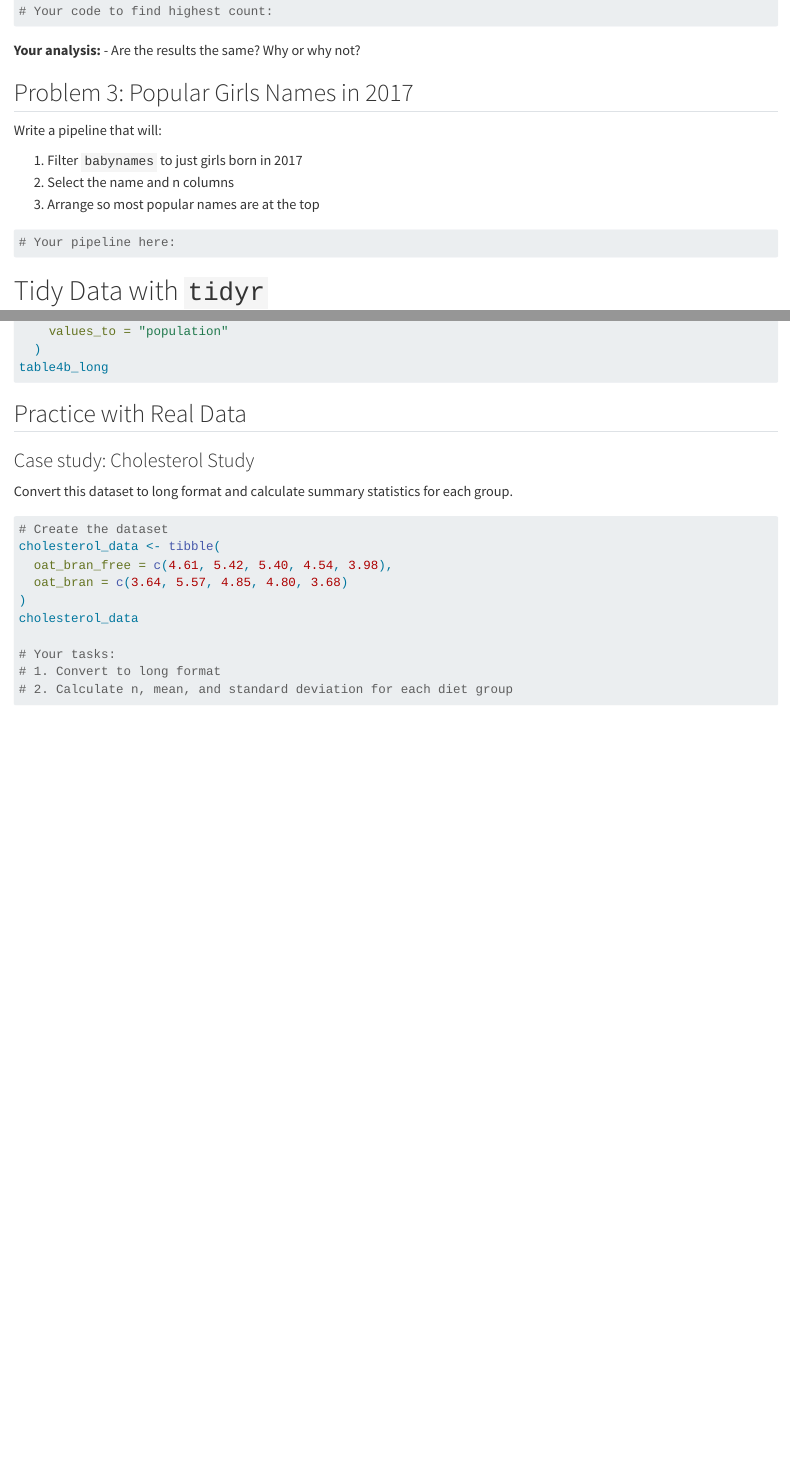
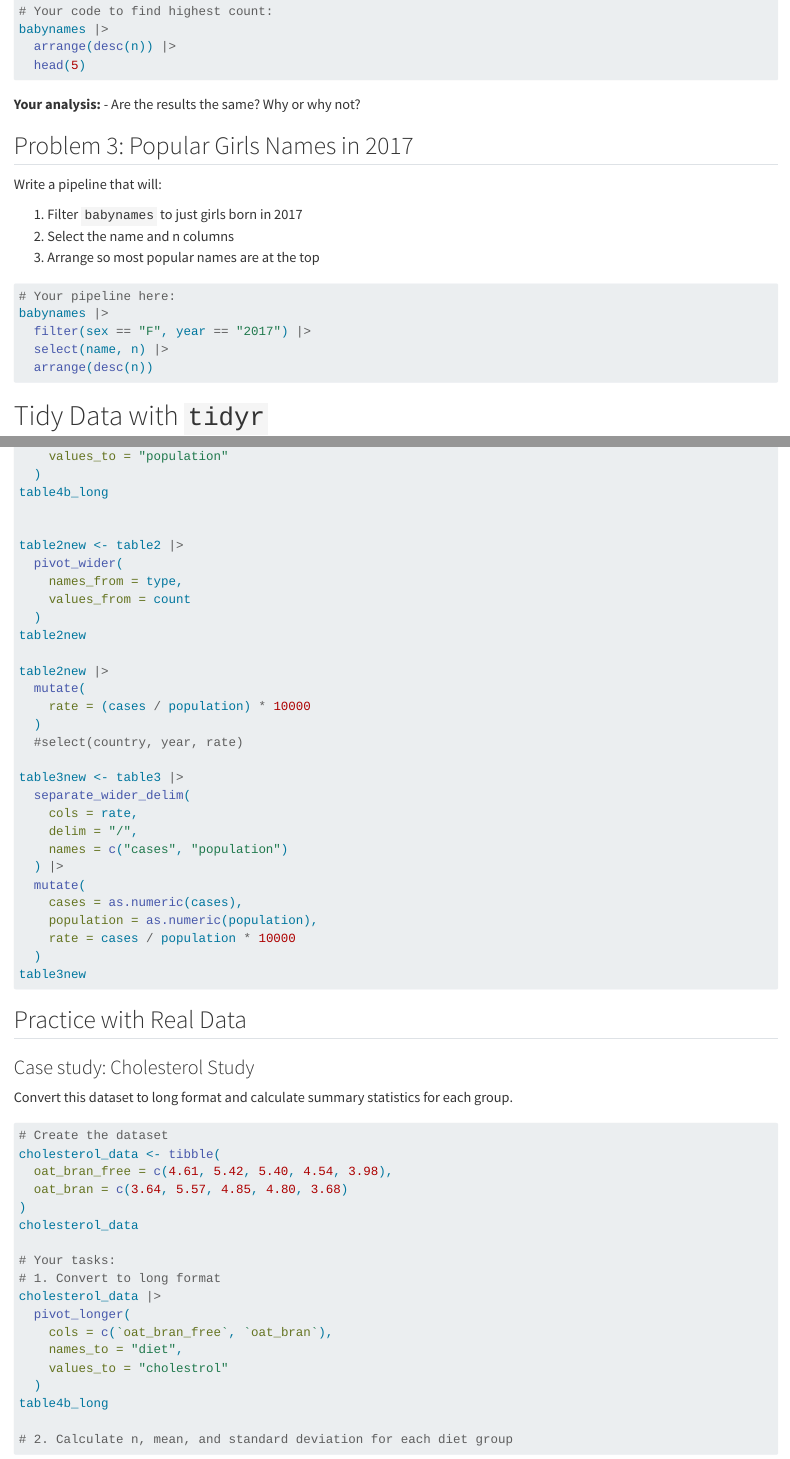
Before and after one commit to MQ-STAT1379-COMP6179/stat1379-comp6179-sgta-week04-sivani-harisankar, a Quarto document (week04.qmd): the page in a window 1100 px wide, from 13270 px down before the commit and from 13420 px down after it, so that both start at the same text, and a second part further down, joined at a grey line. Rendered offline with R 4.5, knitr and Pandoc in place of Quarto, with nearby package versions.

Commit message:
First commit during SGTA

````diff
--- a/week04.qmd
+++ b/week04.qmd
@@ -702,2 +709,5 @@ Which name was the most popular for a single gender in a single year? Compare ar
 
 # Your code to find highest count:
+babynames |>
+  arrange(desc(n)) |>
+  head(5)
@@ -720,7 +729,10 @@ Write a pipeline that will:
 
 ```{r girls-2017-student, eval=FALSE}
 # Your pipeline here:
-
+babynames |>
+  filter(sex == "F", year == "2017") |>
+  select(name, n) |>
+  arrange(desc(n))
 
 ```
 
@@ -779,6 +791,33 @@ table4b_long <- table4b |>
     values_to = "population"
   )
 table4b_long
+
+
+table2new <- table2 |>
+  pivot_wider(
+    names_from = type,
+    values_from = count
+  )
+table2new
+
+table2new |>
+  mutate(
+    rate = (cases / population) * 10000
+  )
+  #select(country, year, rate)
+
+table3new <- table3 |>
+  separate_wider_delim(
+    cols = rate,
+    delim = "/",
+    names = c("cases", "population")
+  ) |>
+  mutate(
+    cases = as.numeric(cases),
+    population = as.numeric(population),
+    rate = cases / population * 10000
+  )
+table3new
 ```
 
 
@@ -798,6 +837,14 @@ cholesterol_data
 
 # Your tasks:
 # 1. Convert to long format
+cholesterol_data |>
+  pivot_longer(
+    cols = c(`oat_bran_free`, `oat_bran`),
+    names_to = "diet",
+    values_to = "cholestrol"
+  )
+table4b_long
+
 # 2. Calculate n, mean, and standard deviation for each diet group
 ```
 
````
Also changed, not shown: week04.qmd (12 more changed lines).
